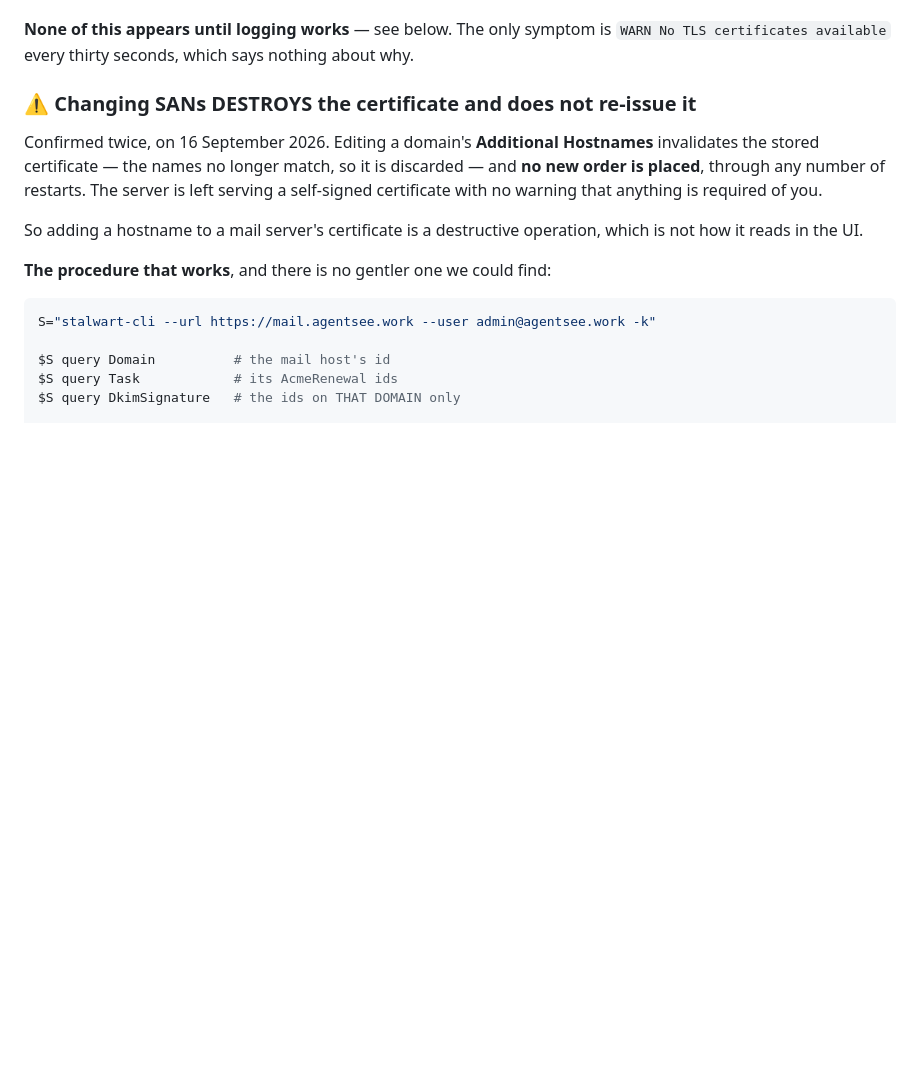
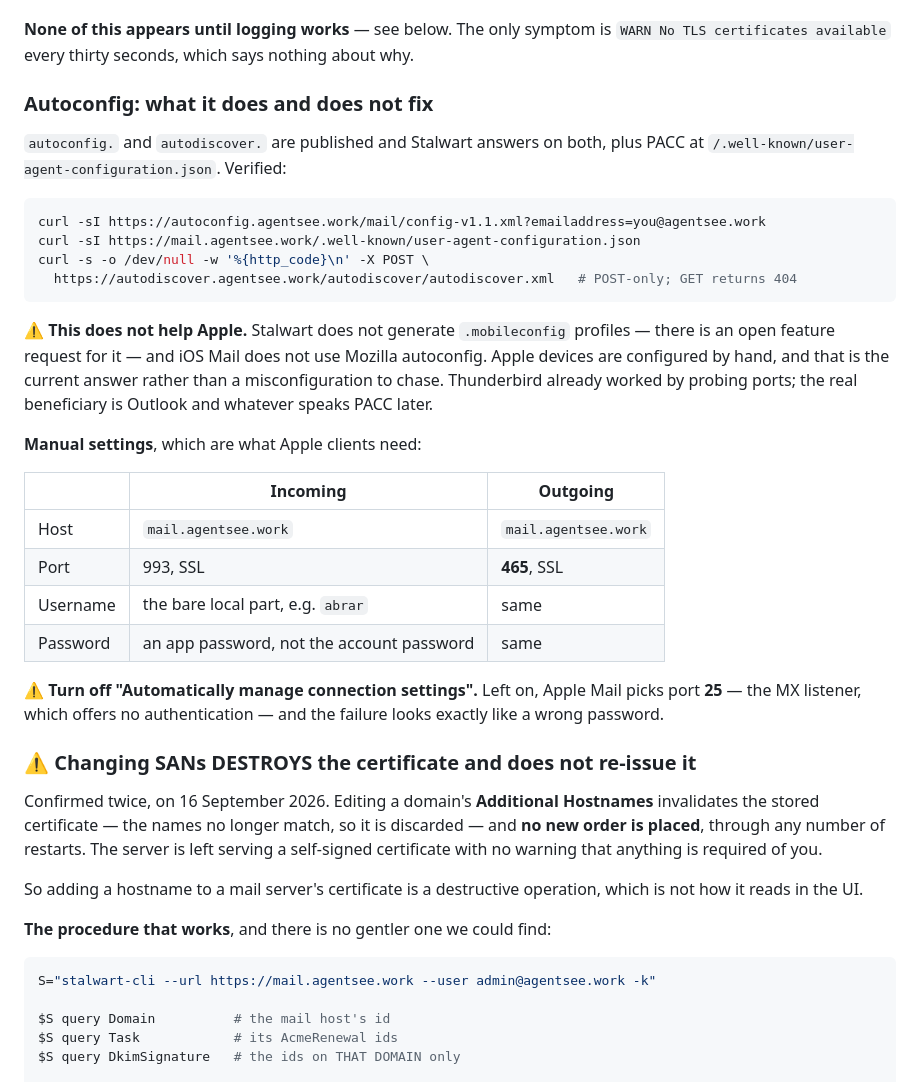
Before and after one commit to agentsee-work/agentsee.work, a Markdown page: docs/MAIL-BUILD-RUNBOOK.md, the part around the change. Rendered like a GitHub page; blank space fills up the shorter version.

Commit message:
Autoconfig does not help Apple, and saying otherwise was wrong
Stalwart does not generate .mobileconfig profiles - there is an open feature
request for it - and iOS Mail does not use Mozilla autoconfig. Apple devices are
configured by hand. An earlier claim here that Stalwart serves Apple
mobileconfig came from a search result describing Jabali Panel, a hosting panel
built on Stalwart, and was not checked against Stalwart itself.

So the two CNAMEs do not fix the problem they were added for. Abrar's Apple Mail
picking port 25 is what prompted them, and Apple Mail still needs manual
settings. They are still worth having - Outlook uses autodiscover, PACC is the
standardised successor, and all three endpoints are verified working - but the
honest summary is that Thunderbird already worked by probing and Apple still
does not.

Records the manual settings, and the one that actually caused the original
problem: turn off "Automatically manage connection settings", because left on
Apple Mail chooses port 25, which is the MX listener, offers no authentication,
and fails in a way indistinguishable from a wrong password.

Claude-Session: https://claude.ai/code/session_01B6kUBCZHGAnDfYQfYHepAZ

````diff
--- a/docs/MAIL-BUILD-RUNBOOK.md
+++ b/docs/MAIL-BUILD-RUNBOOK.md
@@ -445,6 +445,38 @@ non-empty list replaces the defaults.
 **None of this appears until logging works** — see below. The only symptom is
 `WARN No TLS certificates available` every thirty seconds, which says nothing
 about why.
+
+### Autoconfig: what it does and does not fix
+
+`autoconfig.` and `autodiscover.` are published and Stalwart answers on both,
+plus PACC at `/.well-known/user-agent-configuration.json`. Verified:
+
+```sh
+curl -sI https://autoconfig.agentsee.work/mail/config-v1.1.xml?emailaddress=you@agentsee.work
+curl -sI https://mail.agentsee.work/.well-known/user-agent-configuration.json
+curl -s -o /dev/null -w '%{http_code}\n' -X POST \
+  https://autodiscover.agentsee.work/autodiscover/autodiscover.xml   # POST-only; GET returns 404
+```
+
+⚠ **This does not help Apple.** Stalwart does not generate `.mobileconfig`
+profiles — there is an open feature request for it — and iOS Mail does not use
+Mozilla autoconfig. Apple devices are configured by hand, and that is the
+current answer rather than a misconfiguration to chase. Thunderbird already
+worked by probing ports; the real beneficiary is Outlook and whatever speaks
+PACC later.
+
+**Manual settings**, which are what Apple clients need:
+
+| | Incoming | Outgoing |
+|---|---|---|
+| Host | `mail.agentsee.work` | `mail.agentsee.work` |
+| Port | 993, SSL | **465**, SSL |
+| Username | the bare local part, e.g. `abrar` | same |
+| Password | an app password, not the account password | same |
+
+⚠ **Turn off "Automatically manage connection settings".** Left on, Apple Mail
+picks port **25** — the MX listener, which offers no authentication — and the
+failure looks exactly like a wrong password.
 
 ### ⚠ Changing SANs DESTROYS the certificate and does not re-issue it
 
````
